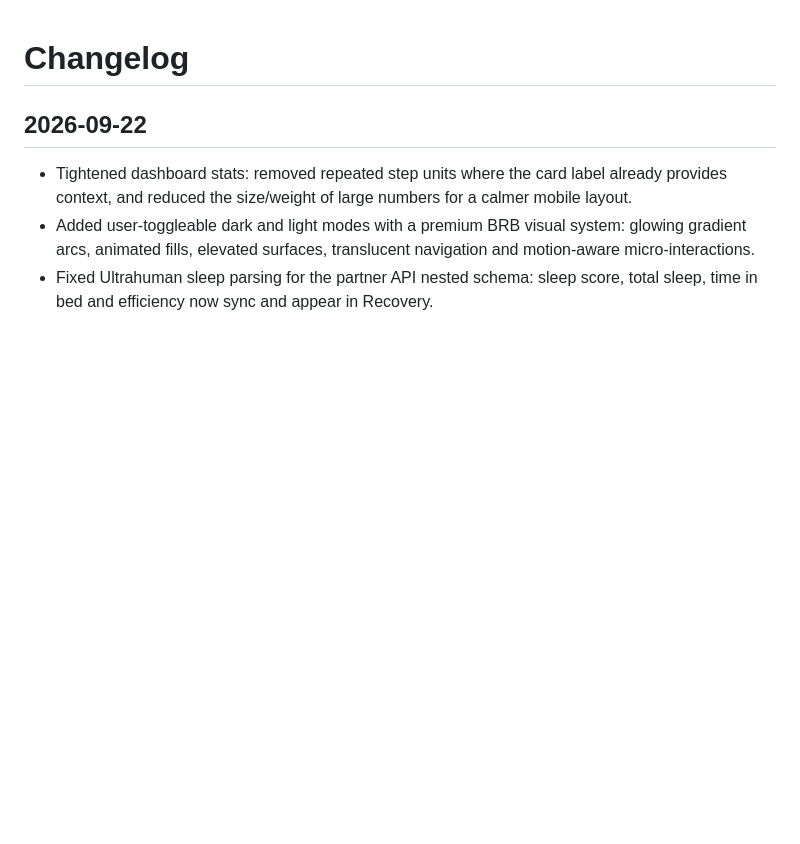
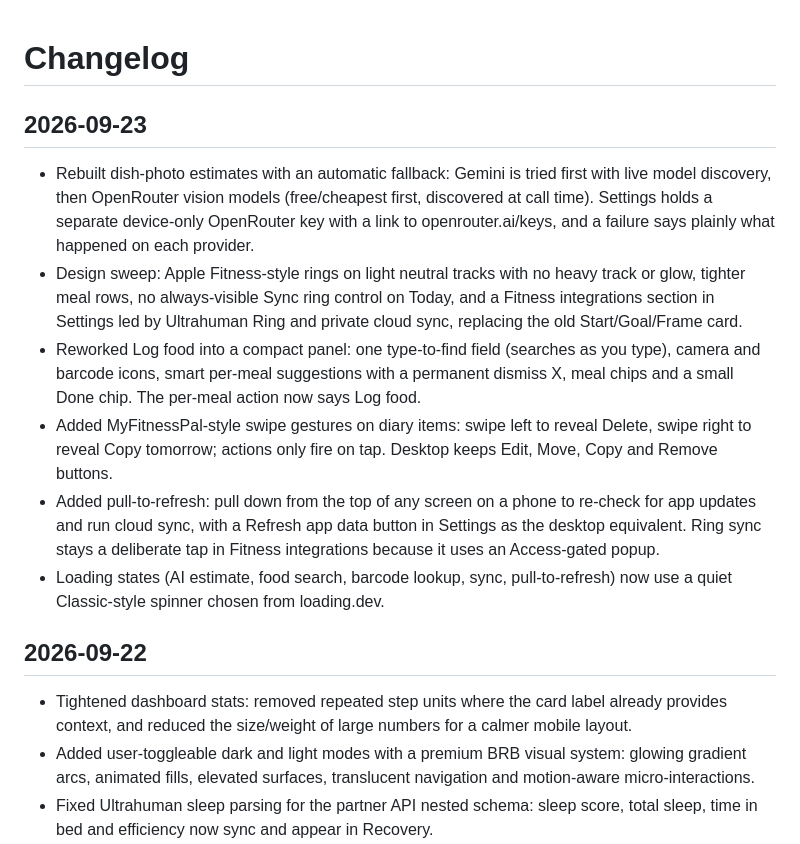
Before and after one commit to alphajuliet0/food.brb, a Markdown page: CHANGELOG.md, the part around the change. Drawn GitHub-style; blank space fills up the shorter version.

Commit message:
Update CHANGELOG with September 2026 changes
Expanded changelog with detailed updates for 2026-09-23, including new features, design changes, and improvements.

```diff
--- a/CHANGELOG.md
+++ b/CHANGELOG.md
@@ -1,4 +1,13 @@
 # Changelog
+
+## 2026-09-23
+
+- Rebuilt dish-photo estimates with an automatic fallback: Gemini is tried first with live model discovery, then OpenRouter vision models (free/cheapest first, discovered at call time). Settings holds a separate device-only OpenRouter key with a link to openrouter.ai/keys, and a failure says plainly what happened on each provider.
+- Design sweep: Apple Fitness-style rings on light neutral tracks with no heavy track or glow, tighter meal rows, no always-visible Sync ring control on Today, and a Fitness integrations section in Settings led by Ultrahuman Ring and private cloud sync, replacing the old Start/Goal/Frame card.
+- Reworked Log food into a compact panel: one type-to-find field (searches as you type), camera and barcode icons, smart per-meal suggestions with a permanent dismiss X, meal chips and a small Done chip. The per-meal action now says Log food.
+- Added MyFitnessPal-style swipe gestures on diary items: swipe left to reveal Delete, swipe right to reveal Copy tomorrow; actions only fire on tap. Desktop keeps Edit, Move, Copy and Remove buttons.
+- Added pull-to-refresh: pull down from the top of any screen on a phone to re-check for app updates and run cloud sync, with a Refresh app data button in Settings as the desktop equivalent. Ring sync stays a deliberate tap in Fitness integrations because it uses an Access-gated popup.
+- Loading states (AI estimate, food search, barcode lookup, sync, pull-to-refresh) now use a quiet Classic-style spinner chosen from loading.dev.
 
 ## 2026-09-22
 
```
